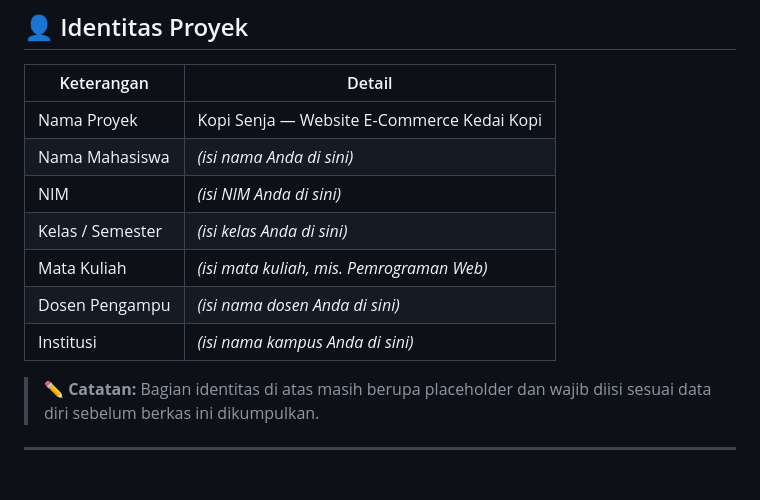
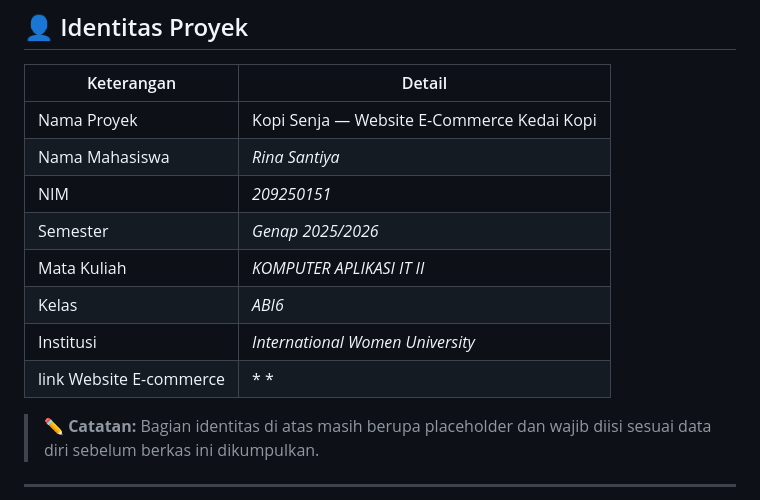
Before and after one commit to rinasantiya/kopi-senja-, a Markdown page: README.md, the part around the change. GitHub-like rendering; blank space fills up the shorter version.

```diff
--- a/README.md
+++ b/README.md
@@ -37,12 +37,13 @@ untuk mengelola menu serta pesanan — seluruhnya berjalan di sisi klien
 | Keterangan     | Detail                                   |
 |----------------|-------------------------------------------|
 | Nama Proyek    | Kopi Senja — Website E-Commerce Kedai Kopi |
-| Nama Mahasiswa | *(isi nama Anda di sini)*                  |
-| NIM            | *(isi NIM Anda di sini)*                   |
-| Kelas / Semester | *(isi kelas Anda di sini)*                |
-| Mata Kuliah    | *(isi mata kuliah, mis. Pemrograman Web)*  |
-| Dosen Pengampu | *(isi nama dosen Anda di sini)*            |
-| Institusi      | *(isi nama kampus Anda di sini)*           |
+| Nama Mahasiswa | *Rina Santiya*                  |
+| NIM            | *209250151*                   |
+| Semester | *Genap 2025/2026*                |
+| Mata Kuliah    | *KOMPUTER APLIKASI IT II*  |
+| Kelas | *ABI6*           |
+| Institusi      | *International Women University*           |
+| link Website E-commerce | *                        *  |
 
 > ✏️ **Catatan:** Bagian identitas di atas masih berupa placeholder dan wajib
 > diisi sesuai data diri sebelum berkas ini dikumpulkan.
```
